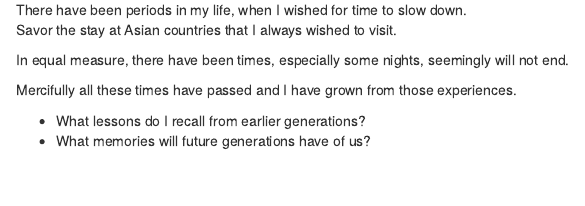
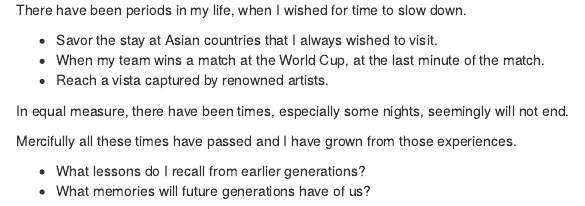
Before and after one commit to oakhi/Blog_posted_2022, an R Markdown document (_posts/20221206 2nd Post/2nd_post.Rmd): the page in a window 1100 px wide, from 2500 px down. Rendered offline with R 4.5, knitr and Pandoc, with nearby package versions; drawn as R Markdown's standard HTML page in place of the format the file asks for.

Commit message:
updated posts

```diff
--- a/_posts/20221206 2nd Post/2nd_post.Rmd
+++ b/_posts/20221206 2nd Post/2nd_post.Rmd
@@ -52,7 +52,10 @@ At that time, thought to myself, he looks very old.
 [やま本きそば](https://goo.gl/maps/TB1fUnTbsUKsXaXo7)
 
 There have been periods in my life, when I wished for time to slow down.
-Savor the stay at Asian countries that I always wished to visit.
+
+- Savor the stay at Asian countries that I always wished to visit.
+- When my team wins a match at the World Cup, at the last minute of the match.
+- Reach a  vista captured by renowned artists.
 
 In equal measure, there have been times, especially some nights, seemingly will not end.
 
```
Also changed, not shown: _posts/20221206 2nd Post/2nd_post.html, docs/posts/posts.json, 2 other files.
